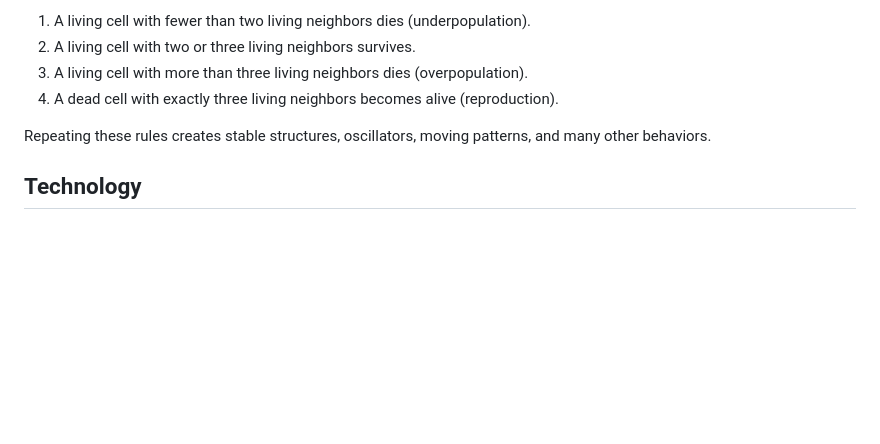
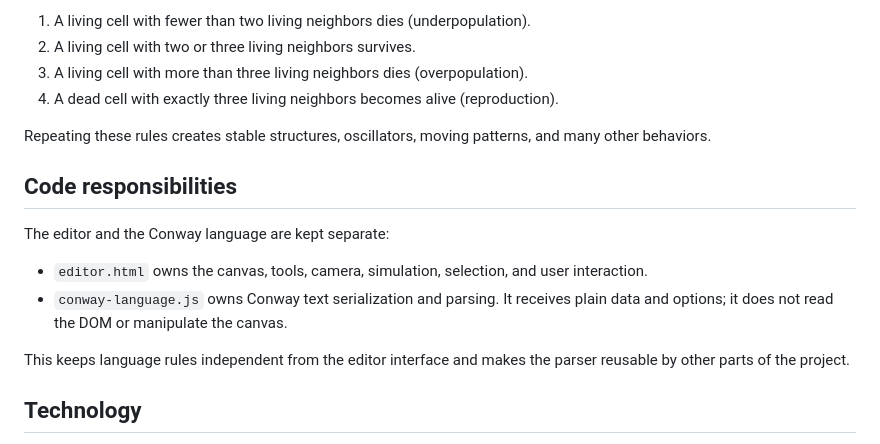
Before and after one commit to OTA-SEB/conway-editor, a Markdown page: README.md, the part around the change. Drawn GitHub-style; blank space fills up the shorter version.

Commit message:
Document editor and language module responsibilities

```diff
--- a/README.md
+++ b/README.md
@@ -92,6 +92,15 @@ Conway's Game of Life is a cellular automaton. Each cell has eight neighboring p
 
 Repeating these rules creates stable structures, oscillators, moving patterns, and many other behaviors.
 
+## Code responsibilities
+
+The editor and the Conway language are kept separate:
+
+- `editor.html` owns the canvas, tools, camera, simulation, selection, and user interaction.
+- `conway-language.js` owns Conway text serialization and parsing. It receives plain data and options; it does not read the DOM or manipulate the canvas.
+
+This keeps language rules independent from the editor interface and makes the parser reusable by other parts of the project.
+
 ## Technology
 
 Conway Studio is built with standard **HTML, CSS, and JavaScript**. It runs in a modern browser and does not require a custom backend or installation.
```
